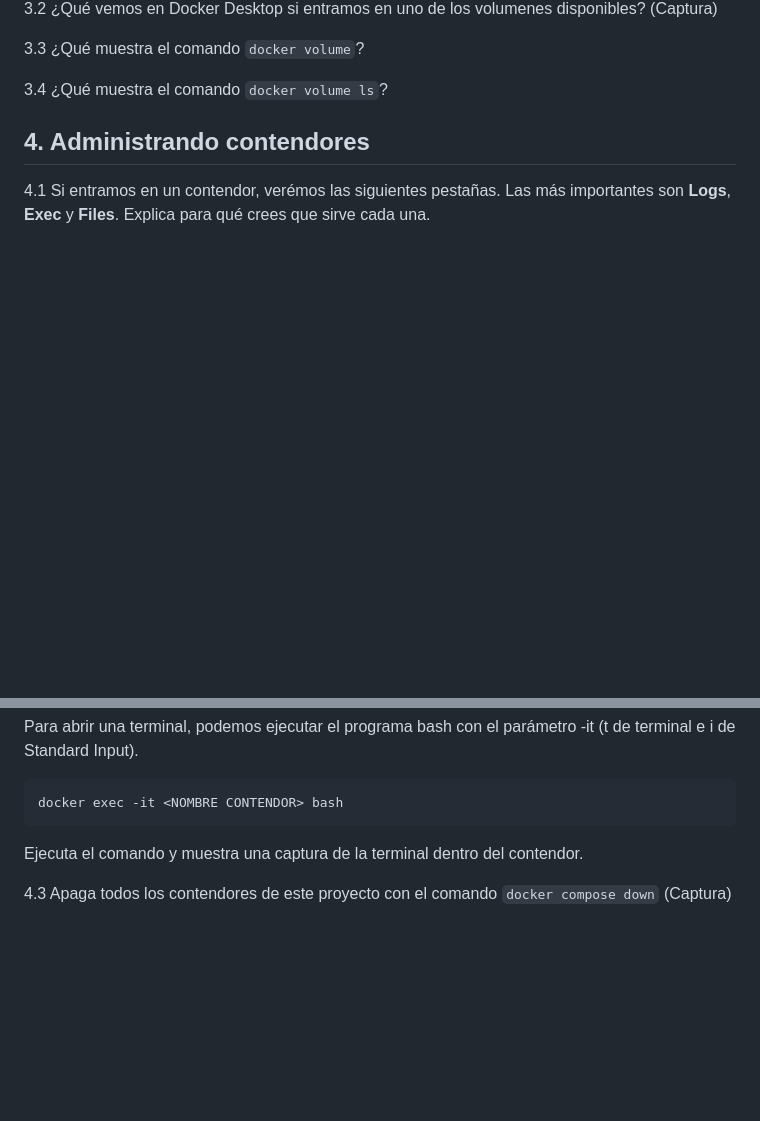
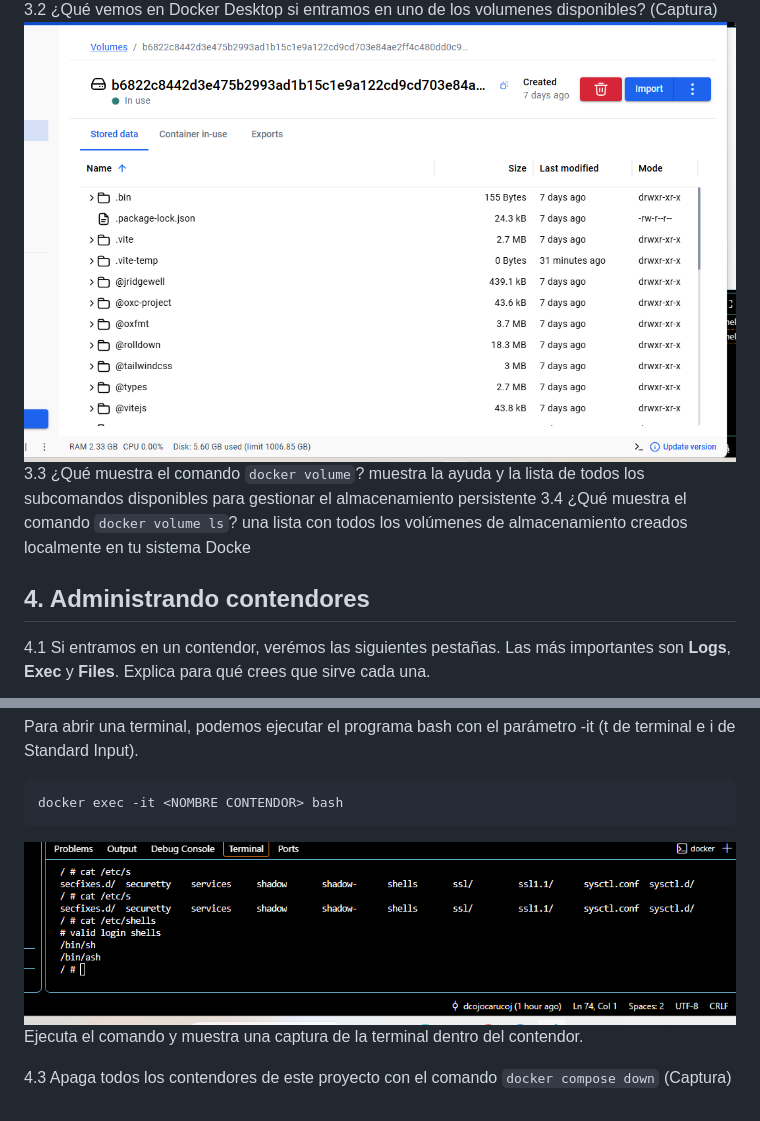
Before and after one commit to dcojocarucoj-stack/Docker, a Markdown page: exploradocker/README.md, 2 parts joined by grey strips. Rendered like a GitHub page; pictures changed too: exploradocker/image-5.png (added), exploradocker/image-6.png (added); blank space fills up the shorter version.

````diff
--- a/exploradocker/README.md
+++ b/exploradocker/README.md
@@ -54,9 +54,9 @@ docker-compose up -d
 3.2 ¿Qué vemos en Docker Desktop si entramos en uno de los volumenes disponibles? (Captura)
-
+![alt text](image-5.png)
 3.3 ¿Qué muestra el comando `docker volume`?
-
+muestra la ayuda y la lista de todos los subcomandos disponibles para gestionar el almacenamiento persistente
 3.4 ¿Qué muestra el comando `docker volume ls`?
-
+una lista con todos los volúmenes de almacenamiento creados localmente en tu sistema Docke
 ## 4. Administrando contendores
 
 4.1 Si entramos en un contendor, verémos las siguientes pestañas. Las más importantes son **Logs**, **Exec** y **Files**. Explica para qué crees que sirve cada una.
@@ -71,7 +71,7 @@ Para abrir una terminal, podemos ejecutar el programa bash con el parámetro -it
 ```bash
 docker exec -it <NOMBRE CONTENDOR> bash
 ```
-
+![alt text](image-6.png)
 Ejecuta el comando y muestra una captura de la terminal dentro del contendor.
 
 
````
Also changed, not shown: other parts of exploradocker/README.md (+8 -8 lines), exploradocker/image-1.png (added), exploradocker/image-2.png (added), exploradocker/image-3.png (added), exploradocker/image-4.png (added), 2 other files.
